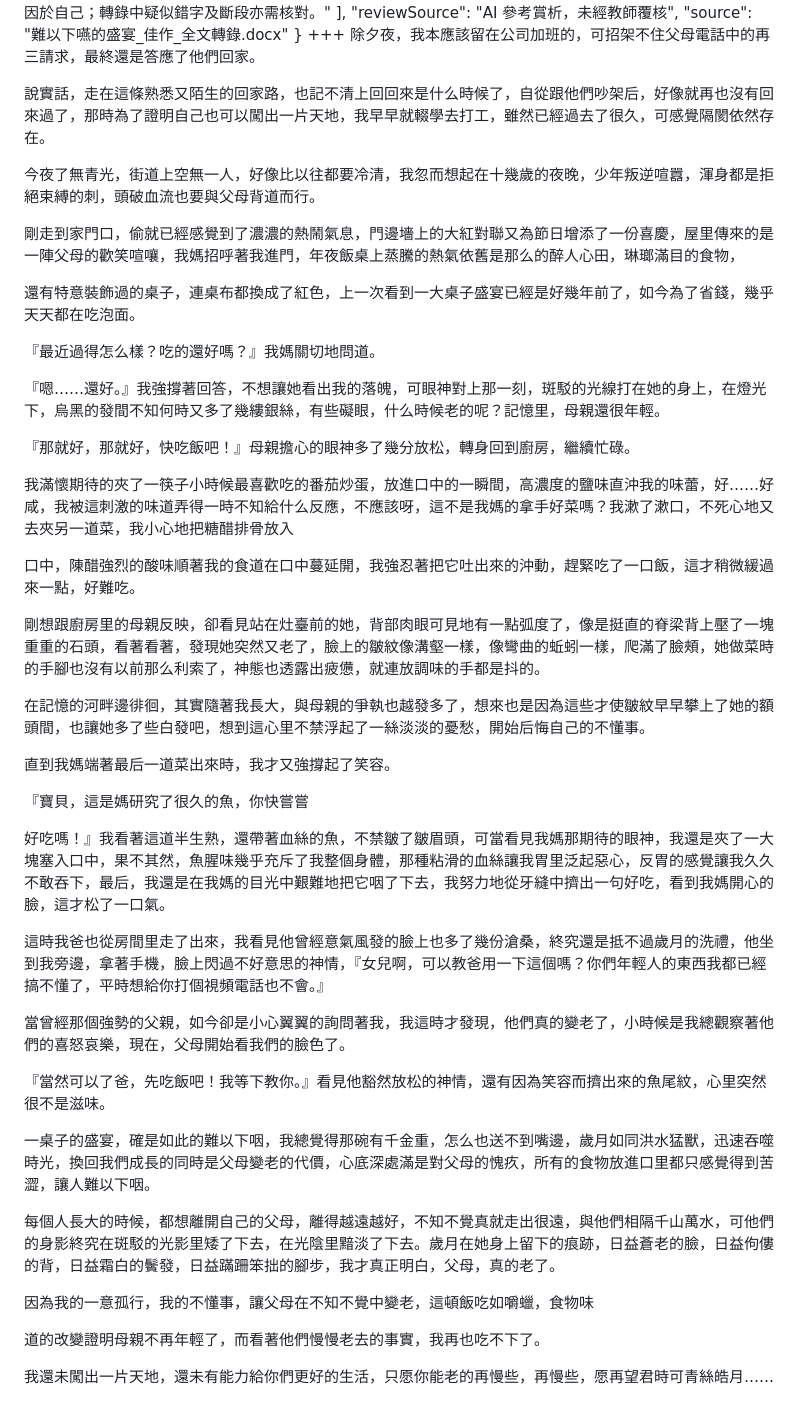
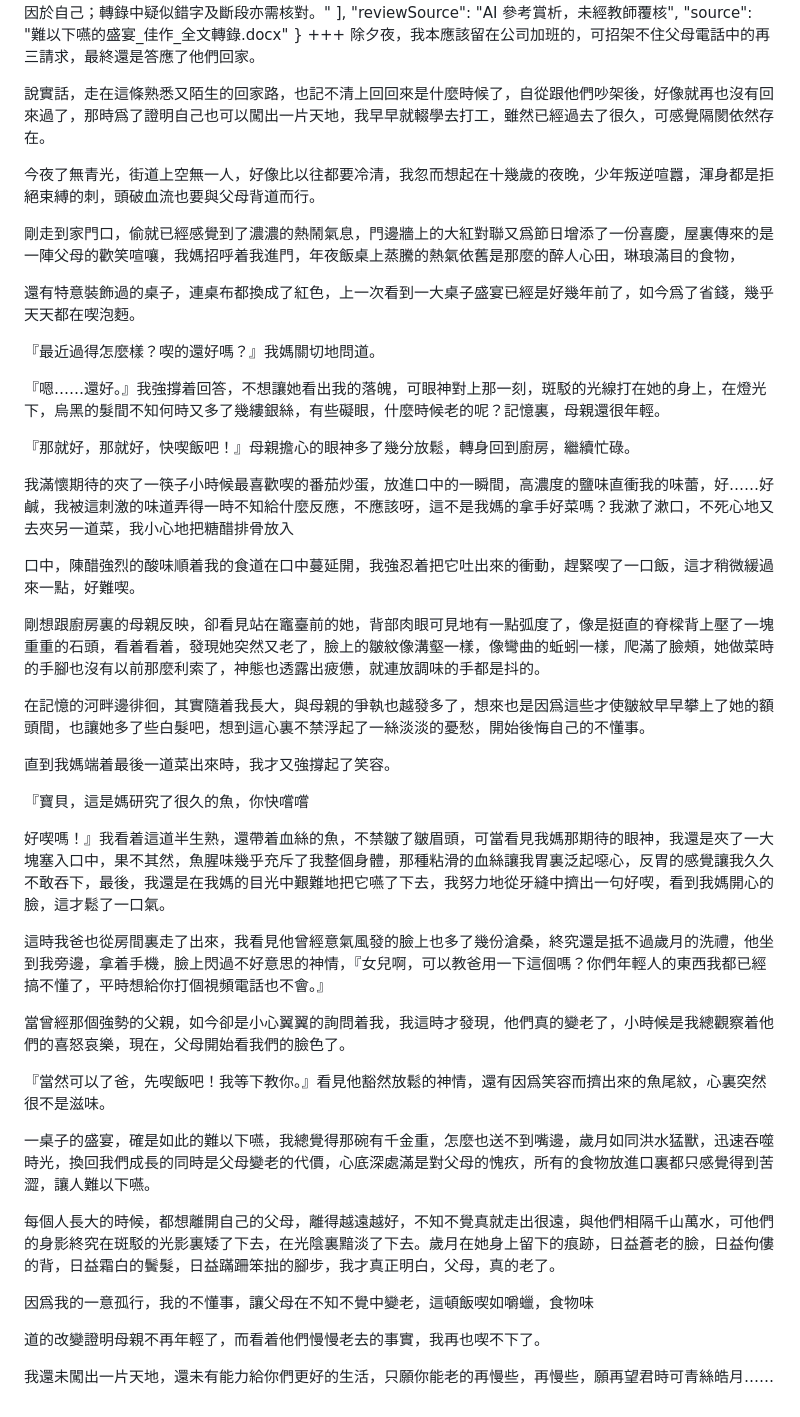
Before and after one commit to Akichien/literature-library, a Markdown page: content/feast-01.md, the part around the change. Rendered like a GitHub page.

Commit message:
統一佳作一繁體文字
Updated text for clarity and consistency in language.

```diff
--- a/content/feast-01.md
+++ b/content/feast-01.md
@@ -20,46 +20,46 @@
 +++
 除夕夜，我本應該留在公司加班的，可招架不住父母電話中的再三請求，最終還是答應了他們回家。
 
-說實話，走在這條熟悉又陌生的回家路，也記不清上回回來是什么時候了，自從跟他們吵架后，好像就再也沒有回來過了，那時為了證明自己也可以闖出一片天地，我早早就輟學去打工，雖然已經過去了很久，可感覺隔閡依然存在。
+說實話，走在這條熟悉又陌生的回家路，也記不清上回回來是什麼時候了，自從跟他們吵架後，好像就再也沒有回來過了，那時爲了證明自己也可以闖出一片天地，我早早就輟學去打工，雖然已經過去了很久，可感覺隔閡依然存在。
 
 今夜了無青光，街道上空無一人，好像比以往都要冷清，我忽而想起在十幾歲的夜晚，少年叛逆喧囂，渾身都是拒絕束縛的刺，頭破血流也要與父母背道而行。
 
-剛走到家門口，偷就已經感覺到了濃濃的熱鬧氣息，門邊墻上的大紅對聯又為節日增添了一份喜慶，屋里傳來的是一陣父母的歡笑喧嚷，我媽招呼著我進門，年夜飯桌上蒸騰的熱氣依舊是那么的醉人心田，琳瑯滿目的食物，
+剛走到家門口，偷就已經感覺到了濃濃的熱鬧氣息，門邊牆上的大紅對聯又爲節日增添了一份喜慶，屋裏傳來的是一陣父母的歡笑喧嚷，我媽招呼着我進門，年夜飯桌上蒸騰的熱氣依舊是那麼的醉人心田，琳琅滿目的食物，
 
-還有特意裝飾過的桌子，連桌布都換成了紅色，上一次看到一大桌子盛宴已經是好幾年前了，如今為了省錢，幾乎天天都在吃泡面。
+還有特意裝飾過的桌子，連桌布都換成了紅色，上一次看到一大桌子盛宴已經是好幾年前了，如今爲了省錢，幾乎天天都在喫泡麪。
 
-『最近過得怎么樣？吃的還好嗎？』我媽關切地問道。
+『最近過得怎麼樣？喫的還好嗎？』我媽關切地問道。
 
-『嗯……還好。』我強撐著回答，不想讓她看出我的落魄，可眼神對上那一刻，斑駁的光線打在她的身上，在燈光下，烏黑的發間不知何時又多了幾縷銀絲，有些礙眼，什么時候老的呢？記憶里，母親還很年輕。
+『嗯……還好。』我強撐着回答，不想讓她看出我的落魄，可眼神對上那一刻，斑駁的光線打在她的身上，在燈光下，烏黑的髮間不知何時又多了幾縷銀絲，有些礙眼，什麼時候老的呢？記憶裏，母親還很年輕。
 
-『那就好，那就好，快吃飯吧！』母親擔心的眼神多了幾分放松，轉身回到廚房，繼續忙碌。
+『那就好，那就好，快喫飯吧！』母親擔心的眼神多了幾分放鬆，轉身回到廚房，繼續忙碌。
 
-我滿懷期待的夾了一筷子小時候最喜歡吃的番茄炒蛋，放進口中的一瞬間，高濃度的鹽味直沖我的味蕾，好……好咸，我被這刺激的味道弄得一時不知給什么反應，不應該呀，這不是我媽的拿手好菜嗎？我漱了漱口，不死心地又去夾另一道菜，我小心地把糖醋排骨放入
+我滿懷期待的夾了一筷子小時候最喜歡喫的番茄炒蛋，放進口中的一瞬間，高濃度的鹽味直衝我的味蕾，好……好鹹，我被這刺激的味道弄得一時不知給什麼反應，不應該呀，這不是我媽的拿手好菜嗎？我漱了漱口，不死心地又去夾另一道菜，我小心地把糖醋排骨放入
 
-口中，陳醋強烈的酸味順著我的食道在口中蔓延開，我強忍著把它吐出來的沖動，趕緊吃了一口飯，這才稍微緩過來一點，好難吃。
+口中，陳醋強烈的酸味順着我的食道在口中蔓延開，我強忍着把它吐出來的衝動，趕緊喫了一口飯，這才稍微緩過來一點，好難喫。
 
-剛想跟廚房里的母親反映，卻看見站在灶臺前的她，背部肉眼可見地有一點弧度了，像是挺直的脊梁背上壓了一塊重重的石頭，看著看著，發現她突然又老了，臉上的皺紋像溝壑一樣，像彎曲的蚯蚓一樣，爬滿了臉頰，她做菜時的手腳也沒有以前那么利索了，神態也透露出疲憊，就連放調味的手都是抖的。
+剛想跟廚房裏的母親反映，卻看見站在竈臺前的她，背部肉眼可見地有一點弧度了，像是挺直的脊樑背上壓了一塊重重的石頭，看着看着，發現她突然又老了，臉上的皺紋像溝壑一樣，像彎曲的蚯蚓一樣，爬滿了臉頰，她做菜時的手腳也沒有以前那麼利索了，神態也透露出疲憊，就連放調味的手都是抖的。
 
-在記憶的河畔邊徘徊，其實隨著我長大，與母親的爭執也越發多了，想來也是因為這些才使皺紋早早攀上了她的額頭間，也讓她多了些白發吧，想到這心里不禁浮起了一絲淡淡的憂愁，開始后悔自己的不懂事。
+在記憶的河畔邊徘徊，其實隨着我長大，與母親的爭執也越發多了，想來也是因爲這些才使皺紋早早攀上了她的額頭間，也讓她多了些白髮吧，想到這心裏不禁浮起了一絲淡淡的憂愁，開始後悔自己的不懂事。
 
-直到我媽端著最后一道菜出來時，我才又強撐起了笑容。
+直到我媽端着最後一道菜出來時，我才又強撐起了笑容。
 
-『寶貝，這是媽研究了很久的魚，你快嘗嘗
+『寶貝，這是媽研究了很久的魚，你快嚐嚐
 
-好吃嗎！』我看著這道半生熟，還帶著血絲的魚，不禁皺了皺眉頭，可當看見我媽那期待的眼神，我還是夾了一大塊塞入口中，果不其然，魚腥味幾乎充斥了我整個身體，那種粘滑的血絲讓我胃里泛起惡心，反胃的感覺讓我久久不敢吞下，最后，我還是在我媽的目光中艱難地把它咽了下去，我努力地從牙縫中擠出一句好吃，看到我媽開心的臉，這才松了一口氣。
+好喫嗎！』我看着這道半生熟，還帶着血絲的魚，不禁皺了皺眉頭，可當看見我媽那期待的眼神，我還是夾了一大塊塞入口中，果不其然，魚腥味幾乎充斥了我整個身體，那種粘滑的血絲讓我胃裏泛起噁心，反胃的感覺讓我久久不敢吞下，最後，我還是在我媽的目光中艱難地把它嚥了下去，我努力地從牙縫中擠出一句好喫，看到我媽開心的臉，這才鬆了一口氣。
 
-這時我爸也從房間里走了出來，我看見他曾經意氣風發的臉上也多了幾份滄桑，終究還是抵不過歲月的洗禮，他坐到我旁邊，拿著手機，臉上閃過不好意思的神情，『女兒啊，可以教爸用一下這個嗎？你們年輕人的東西我都已經搞不懂了，平時想給你打個視頻電話也不會。』
+這時我爸也從房間裏走了出來，我看見他曾經意氣風發的臉上也多了幾份滄桑，終究還是抵不過歲月的洗禮，他坐到我旁邊，拿着手機，臉上閃過不好意思的神情，『女兒啊，可以教爸用一下這個嗎？你們年輕人的東西我都已經搞不懂了，平時想給你打個視頻電話也不會。』
 
-當曾經那個強勢的父親，如今卻是小心翼翼的詢問著我，我這時才發現，他們真的變老了，小時候是我總觀察著他們的喜怒哀樂，現在，父母開始看我們的臉色了。
+當曾經那個強勢的父親，如今卻是小心翼翼的詢問着我，我這時才發現，他們真的變老了，小時候是我總觀察着他們的喜怒哀樂，現在，父母開始看我們的臉色了。
 
-『當然可以了爸，先吃飯吧！我等下教你。』看見他豁然放松的神情，還有因為笑容而擠出來的魚尾紋，心里突然很不是滋味。
+『當然可以了爸，先喫飯吧！我等下教你。』看見他豁然放鬆的神情，還有因爲笑容而擠出來的魚尾紋，心裏突然很不是滋味。
 
-一桌子的盛宴，確是如此的難以下咽，我總覺得那碗有千金重，怎么也送不到嘴邊，歲月如同洪水猛獸，迅速吞噬時光，換回我們成長的同時是父母變老的代價，心底深處滿是對父母的愧疚，所有的食物放進口里都只感覺得到苦澀，讓人難以下咽。
+一桌子的盛宴，確是如此的難以下嚥，我總覺得那碗有千金重，怎麼也送不到嘴邊，歲月如同洪水猛獸，迅速吞噬時光，換回我們成長的同時是父母變老的代價，心底深處滿是對父母的愧疚，所有的食物放進口裏都只感覺得到苦澀，讓人難以下嚥。
 
-每個人長大的時候，都想離開自己的父母，離得越遠越好，不知不覺真就走出很遠，與他們相隔千山萬水，可他們的身影終究在斑駁的光影里矮了下去，在光陰里黯淡了下去。歲月在她身上留下的痕跡，日益蒼老的臉，日益佝僂的背，日益霜白的鬢發，日益蹣跚笨拙的腳步，我才真正明白，父母，真的老了。
+每個人長大的時候，都想離開自己的父母，離得越遠越好，不知不覺真就走出很遠，與他們相隔千山萬水，可他們的身影終究在斑駁的光影裏矮了下去，在光陰裏黯淡了下去。歲月在她身上留下的痕跡，日益蒼老的臉，日益佝僂的背，日益霜白的鬢髮，日益蹣跚笨拙的腳步，我才真正明白，父母，真的老了。
 
-因為我的一意孤行，我的不懂事，讓父母在不知不覺中變老，這頓飯吃如嚼蠟，食物味
+因爲我的一意孤行，我的不懂事，讓父母在不知不覺中變老，這頓飯喫如嚼蠟，食物味
 
-道的改變證明母親不再年輕了，而看著他們慢慢老去的事實，我再也吃不下了。
+道的改變證明母親不再年輕了，而看着他們慢慢老去的事實，我再也喫不下了。
 
-我還未闖出一片天地，還未有能力給你們更好的生活，只愿你能老的再慢些，再慢些，愿再望君時可青絲皓月……
+我還未闖出一片天地，還未有能力給你們更好的生活，只願你能老的再慢些，再慢些，願再望君時可青絲皓月……
```
